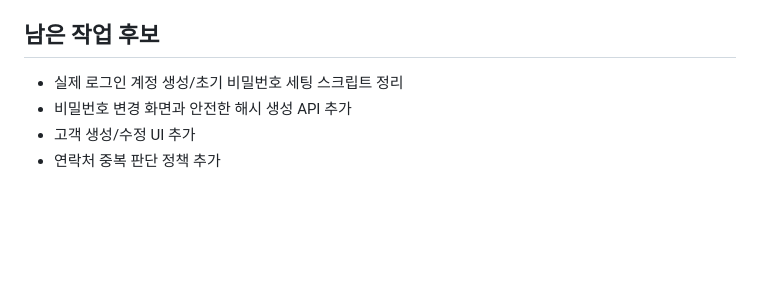
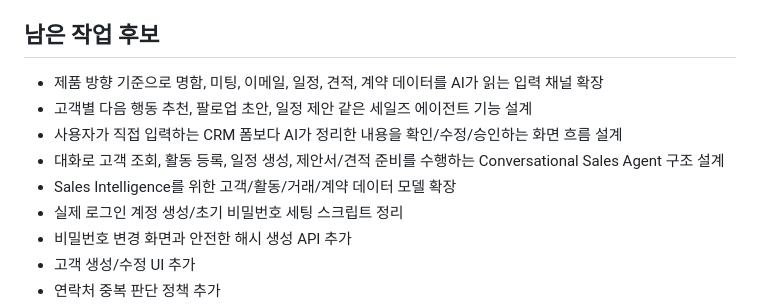
Before and after one commit to heechoi7/FingerSalesAI, a Markdown page: README.md, the part around one of its changes. Drawn GitHub-style; blank space fills up the shorter version.

```diff
--- a/README.md
+++ b/README.md
@@ -613,6 +646,11 @@ uv run python -c "from database import init_db; init_db(); print('db ok')"
 
 ## 남은 작업 후보
 
+- 제품 방향 기준으로 명함, 미팅, 이메일, 일정, 견적, 계약 데이터를 AI가 읽는 입력 채널 확장
+- 고객별 다음 행동 추천, 팔로업 초안, 일정 제안 같은 세일즈 에이전트 기능 설계
+- 사용자가 직접 입력하는 CRM 폼보다 AI가 정리한 내용을 확인/수정/승인하는 화면 흐름 설계
+- 대화로 고객 조회, 활동 등록, 일정 생성, 제안서/견적 준비를 수행하는 Conversational Sales Agent 구조 설계
+- Sales Intelligence를 위한 고객/활동/거래/계약 데이터 모델 확장
 - 실제 로그인 계정 생성/초기 비밀번호 세팅 스크립트 정리
 - 비밀번호 변경 화면과 안전한 해시 생성 API 추가
 - 고객 생성/수정 UI 추가
```
Also changed, not shown: other parts of README.md (+34 -1 lines), docs/PROJECT_GUIDE.md (+24 -0 lines).
